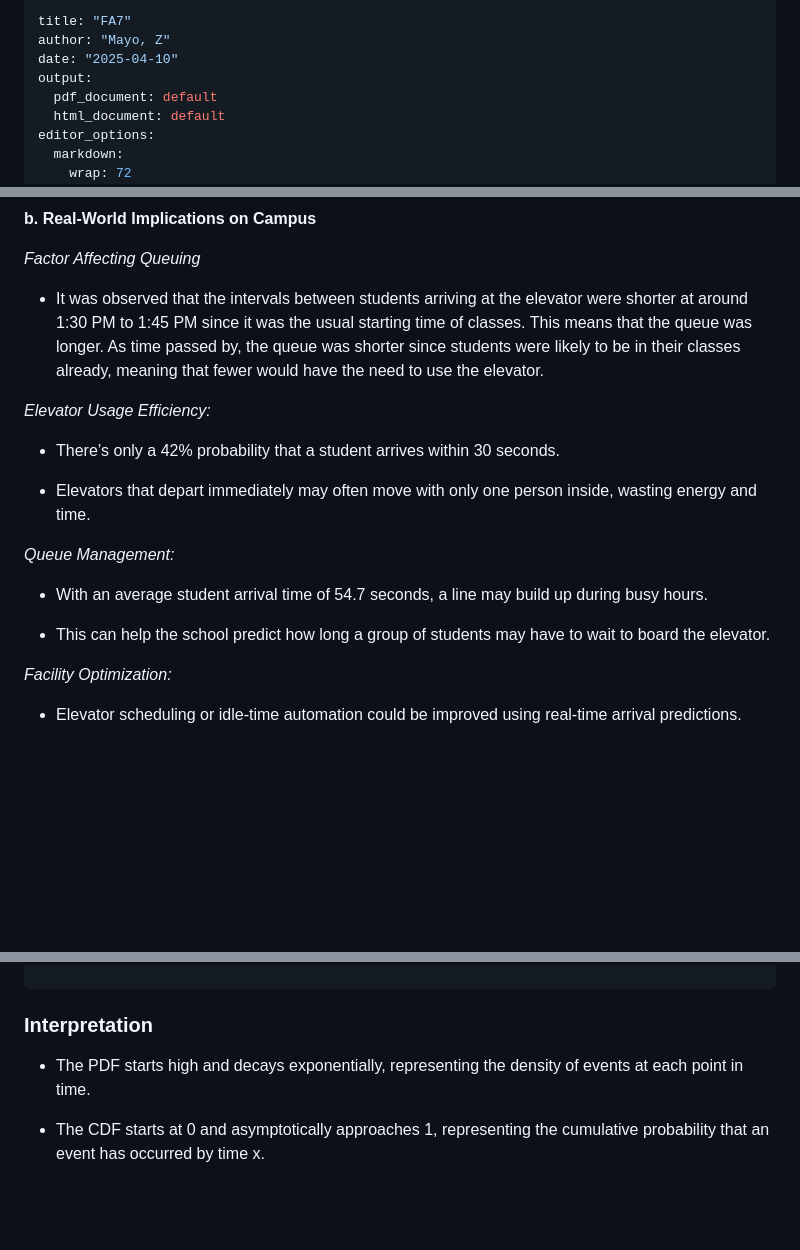
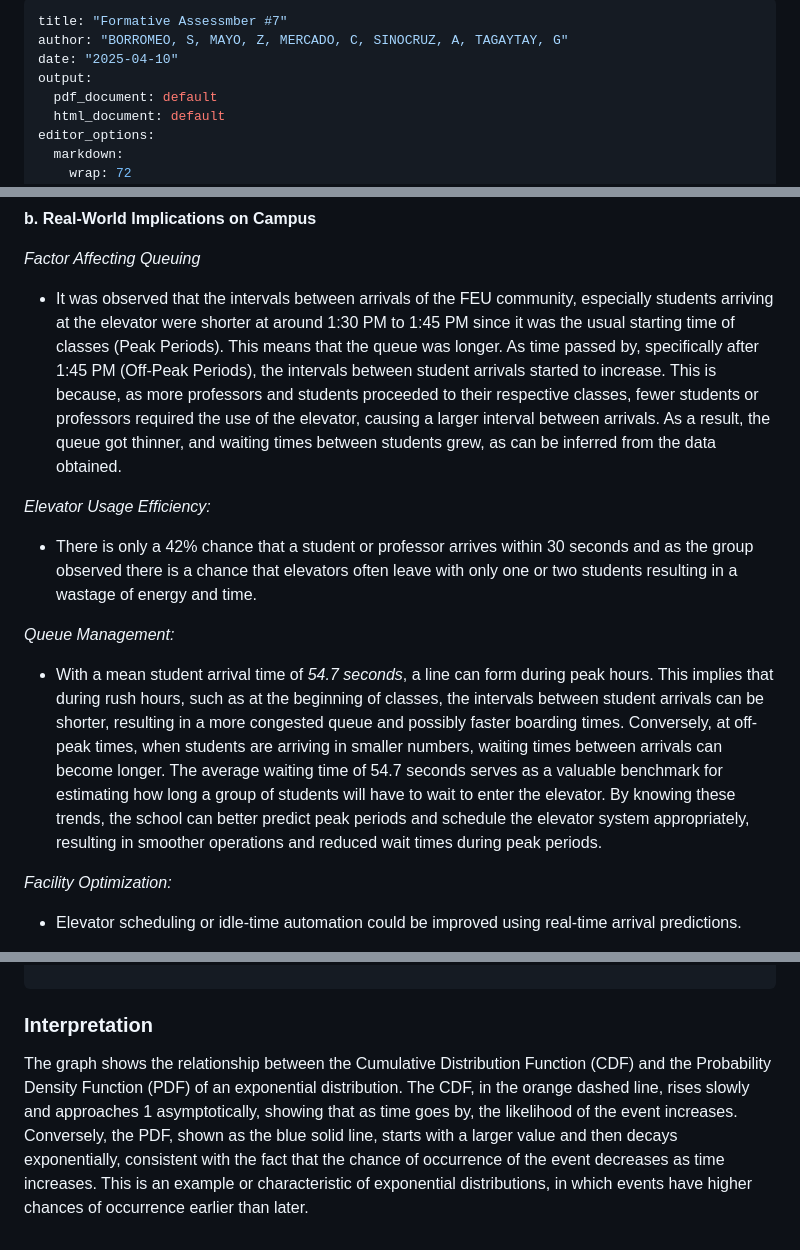
Before and after one commit to sophiaborromeo/Probability-FA7, a Markdown page: fa7.md, 3 parts joined by grey strips. Drawn GitHub-style; blank space fills up the shorter version.

```diff
--- a/fa7.md
+++ b/fa7.md
@@ -1,6 +1,6 @@
 ---
-title: "FA7"
-author: "Mayo, Z"
+title: "Formative Assessmber #7"
+author: "BORROMEO, S, MAYO, Z, MERCADO, C, SINOCRUZ, A, TAGAYTAY, G"
 date: "2025-04-10"
 output:
   pdf_document: default
@@ -205,23 +205,15 @@ On average, a student arrives every **`r paste0(round(mean_wait, 2))` seconds **
 
 *Factor Affecting Queuing*
 
--   It was observed that the intervals between students arriving at the elevator were shorter at around 1:30 PM to 1:45 PM since it was the usual starting time of classes. This means that the queue was longer. As time passed by, the queue was shorter since students were likely to be in their classes already, meaning that fewer would have the need to use the elevator.
+-   It was observed that the intervals between arrivals of the FEU community, especially students arriving at the elevator were shorter at around 1:30 PM to 1:45 PM since it was the usual starting time of classes (Peak Periods). This means that the queue was longer. As time passed by, specifically after 1:45 PM (Off-Peak Periods), the intervals between student arrivals started to increase. This is because, as more professors and students proceeded to their respective classes, fewer students or professors required the use of the elevator, causing a larger interval between arrivals. As a result, the queue got thinner, and waiting times between students grew, as can be inferred from the data obtained.
 
 *Elevator Usage Efficiency:*
 
--   There’s only a 42% probability that a student arrives within 30
-    seconds.
-
--   Elevators that depart immediately may often move with only one
-    person inside, wasting energy and time.
+-   There is only a 42% chance that a student or professor arrives within 30 seconds and as the group observed there is a chance that elevators often leave with only one or two students resulting in a wastage of energy and time.
 
 *Queue Management:*
 
--   With an average student arrival time of 54.7 seconds, a line may
-    build up during busy hours.
-
--   This can help the school predict how long a group of students may
-    have to wait to board the elevator.
+-   With a mean student arrival time of *54.7 seconds*, a line can form during peak hours. This implies that during rush hours, such as at the beginning of classes, the intervals between student arrivals can be shorter, resulting in a more congested queue and possibly faster boarding times. Conversely, at off-peak times, when students are arriving in smaller numbers, waiting times between arrivals can become longer. The average waiting time of 54.7 seconds serves as a valuable benchmark for estimating how long a group of students will have to wait to enter the elevator. By knowing these trends, the school can better predict peak periods and schedule the elevator system appropriately, resulting in smoother operations and reduced wait times during peak periods.
 
 *Facility Optimization:*
 
@@ -274,8 +266,4 @@ ggplot(exp_data, aes(x = Time)) +
 
 ### **Interpretation**
 
--   The PDF starts high and decays exponentially, representing the
-    density of events at each point in time.
-
--   The CDF starts at 0 and asymptotically approaches 1, representing
-    the cumulative probability that an event has occurred by time x.
+The graph shows the relationship between the Cumulative Distribution Function (CDF) and the Probability Density Function (PDF) of an exponential distribution. The CDF, in the orange dashed line, rises slowly and approaches 1 asymptotically, showing that as time goes by, the likelihood of the event increases. Conversely, the PDF, shown as the blue solid line, starts with a larger value and then decays exponentially, consistent with the fact that the chance of occurrence of the event decreases as time increases. This is an example or characteristic of exponential distributions, in which events have higher chances of occurrence earlier than later.
```
